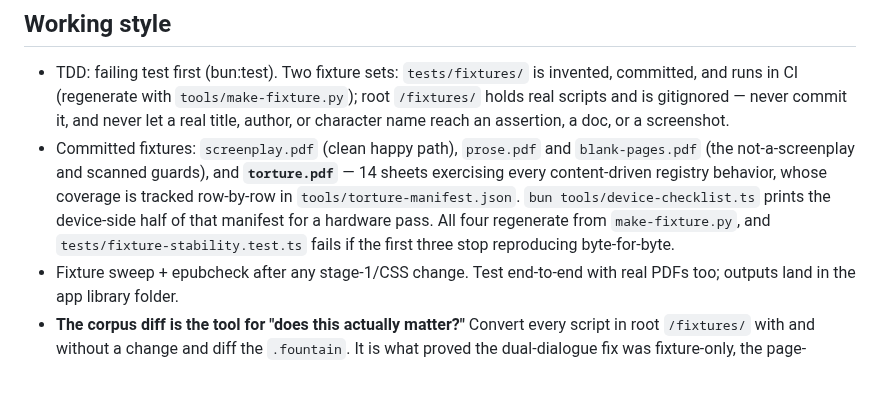
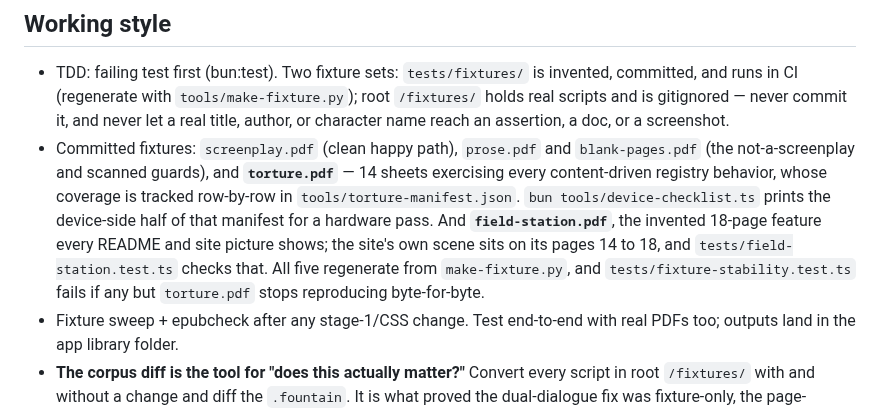
Before and after one commit to ssandweiss/screepub, a Markdown page: CLAUDE.md, the part around the change. Rendered like a GitHub page; blank space fills up the shorter version.

Commit message:
CLAUDE.md lists Field Station among the committed fixtures
Five fixtures now, four pinned byte for byte, and one of them is what
every README and site picture shows.

Co-Authored-By: Claude Opus 5.5 <noreply@anthropic.com>

```diff
--- a/CLAUDE.md
+++ b/CLAUDE.md
@@ -100,9 +100,12 @@ epubcheck <out.epub>        # validate output (brew-installed)
   **`torture.pdf`** — 14 sheets exercising every content-driven registry
   behavior, whose coverage is tracked row-by-row in
   `tools/torture-manifest.json`. `bun tools/device-checklist.ts` prints the
-  device-side half of that manifest for a hardware pass. All four regenerate
-  from `make-fixture.py`, and `tests/fixture-stability.test.ts` fails if the
-  first three stop reproducing byte-for-byte.
+  device-side half of that manifest for a hardware pass. And
+  **`field-station.pdf`**, the invented 18-page feature every README and site
+  picture shows; the site's own scene sits on its pages 14 to 18, and
+  `tests/field-station.test.ts` checks that. All five regenerate from
+  `make-fixture.py`, and `tests/fixture-stability.test.ts` fails if any but
+  `torture.pdf` stops reproducing byte-for-byte.
 - Fixture sweep + epubcheck after any stage-1/CSS change. Test
   end-to-end with real PDFs too; outputs land in the app library folder.
 - **The corpus diff is the tool for "does this actually matter?"** Convert
```
